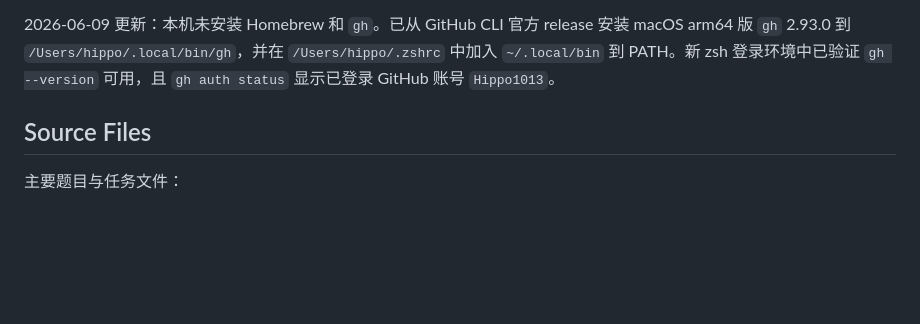
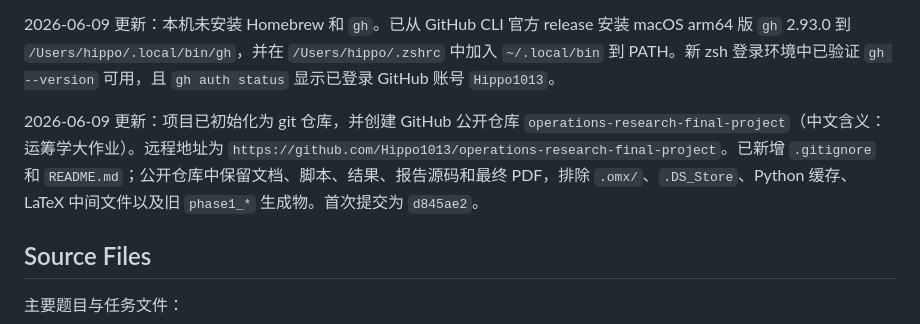
Before and after one commit to Hippo1013/operations-research-final-project, a Markdown page: AGENT.md, the part around the change. GitHub-like rendering; blank space fills up the shorter version.

Commit message:
Document GitHub repository setup

```diff
--- a/AGENT.md
+++ b/AGENT.md
@@ -61,6 +61,8 @@
 2026-06-09 更新：已重新核验 LaTeX 报告参考文献。报告第 [1]--[15] 条均为真实可访问或可由 DOI/检索页确认的来源，并分别服务于题目条件、太空电梯成本与设计、电力排放因子、Falcon Heavy 参数与合同成本、火箭环境影响、NASA 月球基地/货运背景和多准则决策方法。第 [4] 条已由不稳定的 `472Edwards.pdf` 修正为 NIAC 可访问的 `521Edwards.pdf`，题名同步改为 \textit{The Space Elevator: NIAC Phase II Final Report}。修改后已重新编译 `report/thesis.pdf`，当前共 28 页。
 
 2026-06-09 更新：本机未安装 Homebrew 和 `gh`。已从 GitHub CLI 官方 release 安装 macOS arm64 版 `gh` 2.93.0 到 `/Users/hippo/.local/bin/gh`，并在 `/Users/hippo/.zshrc` 中加入 `~/.local/bin` 到 PATH。新 zsh 登录环境中已验证 `gh --version` 可用，且 `gh auth status` 显示已登录 GitHub 账号 `Hippo1013`。
+
+2026-06-09 更新：项目已初始化为 git 仓库，并创建 GitHub 公开仓库 `operations-research-final-project`（中文含义：运筹学大作业）。远程地址为 `https://github.com/Hippo1013/operations-research-final-project`。已新增 `.gitignore` 和 `README.md`；公开仓库中保留文档、脚本、结果、报告源码和最终 PDF，排除 `.omx/`、`.DS_Store`、Python 缓存、LaTeX 中间文件以及旧 `phase1_*` 生成物。首次提交为 `d845ae2`。
 
 ## Source Files
 
```
